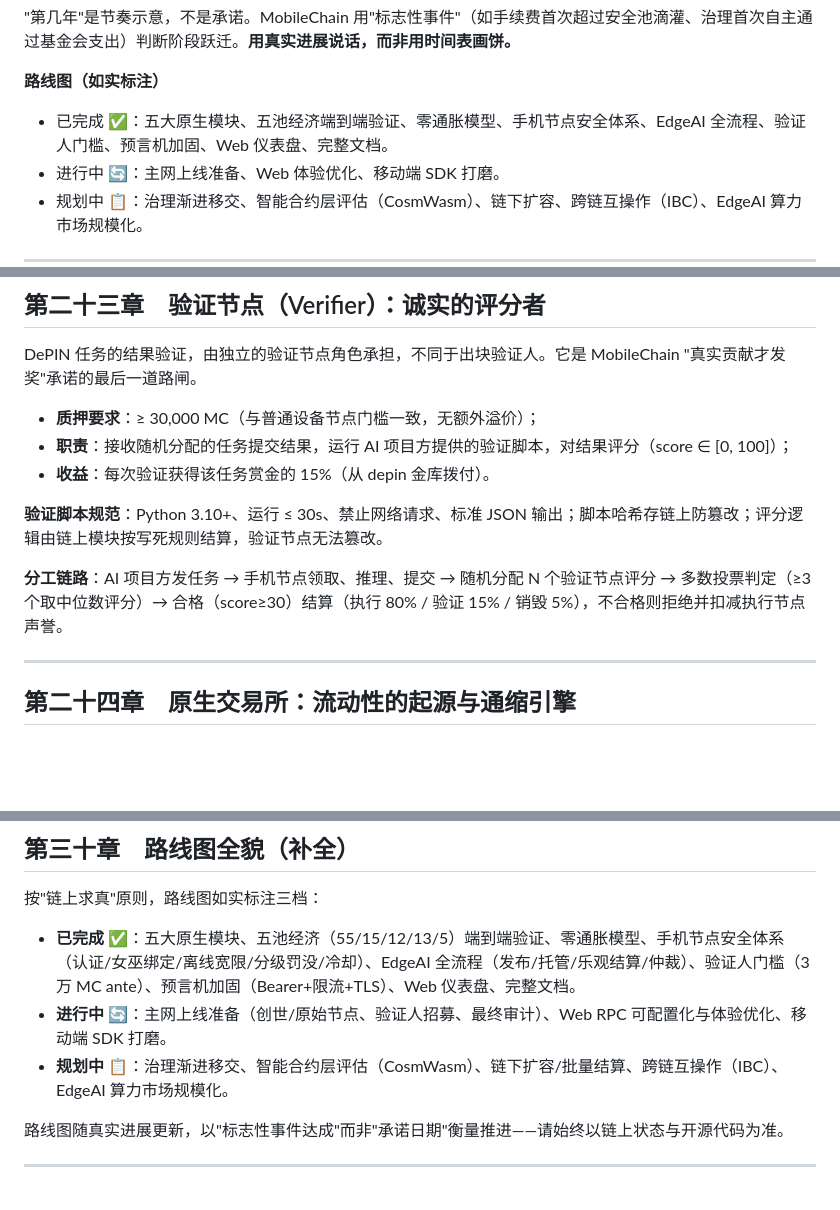
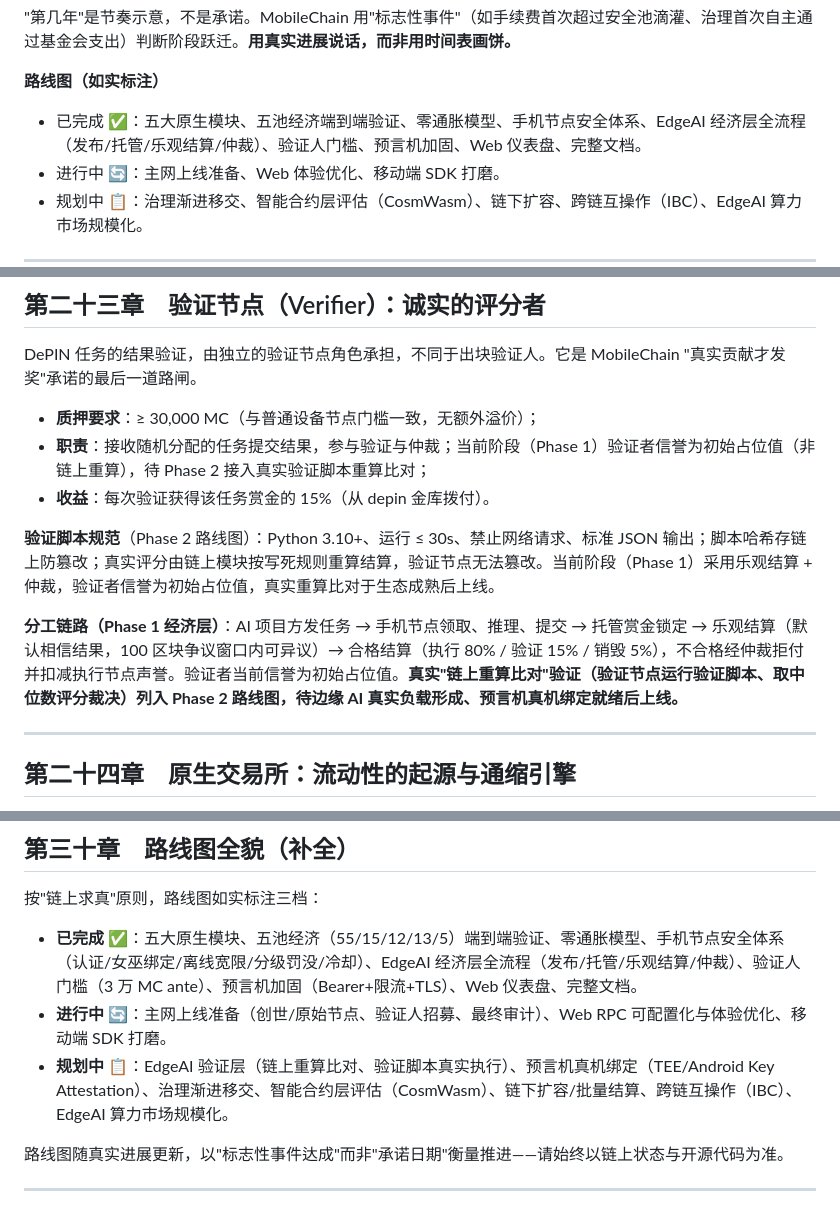
Before and after one commit to keliang4344-star/mcchain, a Markdown page: WHITEPAPER.md, 3 parts joined by grey strips. GitHub-like rendering; blank space fills up the shorter version.

Commit message:
docs: mark EdgeAI verification layer as Phase 2 roadmap

```diff
--- a/WHITEPAPER.md
+++ b/WHITEPAPER.md
@@ -507,7 +507,7 @@ MobileChain 不信"一步到位"，只信"分阶段、可验证地推进"。
 
 **路线图（如实标注）**
 
-- 已完成 ✅：五大原生模块、五池经济端到端验证、零通胀模型、手机节点安全体系、EdgeAI 全流程、验证人门槛、预言机加固、Web 仪表盘、完整文档。
+- 已完成 ✅：五大原生模块、五池经济端到端验证、零通胀模型、手机节点安全体系、EdgeAI 经济层全流程（发布/托管/乐观结算/仲裁）、验证人门槛、预言机加固、Web 仪表盘、完整文档。
 - 进行中 🔄：主网上线准备、Web 体验优化、移动端 SDK 打磨。
 - 规划中 📋：治理渐进移交、智能合约层评估（CosmWasm）、链下扩容、跨链互操作（IBC）、EdgeAI 算力市场规模化。
 
@@ -544,12 +544,12 @@ MobileChain 的愿景，可以浓缩成一句话：
 DePIN 任务的结果验证，由独立的验证节点角色承担，不同于出块验证人。它是 MobileChain "真实贡献才发奖"承诺的最后一道路闸。
 
 - **质押要求**：≥ 30,000 MC（与普通设备节点门槛一致，无额外溢价）；
-- **职责**：接收随机分配的任务提交结果，运行 AI 项目方提供的验证脚本，对结果评分（score ∈ [0, 100]）；
+- **职责**：接收随机分配的任务提交结果，参与验证与仲裁；当前阶段（Phase 1）验证者信誉为初始占位值（非链上重算），待 Phase 2 接入真实验证脚本重算比对；
 - **收益**：每次验证获得该任务赏金的 15%（从 depin 金库拨付）。
 
-**验证脚本规范**：Python 3.10+、运行 ≤ 30s、禁止网络请求、标准 JSON 输出；脚本哈希存链上防篡改；评分逻辑由链上模块按写死规则结算，验证节点无法篡改。
+**验证脚本规范**（Phase 2 路线图）：Python 3.10+、运行 ≤ 30s、禁止网络请求、标准 JSON 输出；脚本哈希存链上防篡改；真实评分由链上模块按写死规则重算结算，验证节点无法篡改。当前阶段（Phase 1）采用乐观结算 + 仲裁，验证者信誉为初始占位值，真实重算比对于生态成熟后上线。
 
-**分工链路**：AI 项目方发任务 → 手机节点领取、推理、提交 → 随机分配 N 个验证节点评分 → 多数投票判定（≥3 个取中位数评分）→ 合格（score≥30）结算（执行 80% / 验证 15% / 销毁 5%），不合格则拒绝并扣减执行节点声誉。
+**分工链路（Phase 1 经济层）**：AI 项目方发任务 → 手机节点领取、推理、提交 → 托管赏金锁定 → 乐观结算（默认相信结果，100 区块争议窗口内可异议）→ 合格结算（执行 80% / 验证 15% / 销毁 5%），不合格经仲裁拒付并扣减执行节点声誉。验证者当前信誉为初始占位值。**真实"链上重算比对"验证（验证节点运行验证脚本、取中位数评分裁决）列入 Phase 2 路线图，待边缘 AI 真实负载形成、预言机真机绑定就绪后上线。**
 
 ---
 
@@ -638,9 +638,9 @@ MobileChain 规划主网上线当天启动公开漏洞赏金（通过 Immunefi
 
 按"链上求真"原则，路线图如实标注三档：
 
-- **已完成 ✅**：五大原生模块、五池经济（55/15/12/13/5）端到端验证、零通胀模型、手机节点安全体系（认证/女巫绑定/离线宽限/分级罚没/冷却）、EdgeAI 全流程（发布/托管/乐观结算/仲裁）、验证人门槛（3 万 MC ante）、预言机加固（Bearer+限流+TLS）、Web 仪表盘、完整文档。
+- **已完成 ✅**：五大原生模块、五池经济（55/15/12/13/5）端到端验证、零通胀模型、手机节点安全体系（认证/女巫绑定/离线宽限/分级罚没/冷却）、EdgeAI 经济层全流程（发布/托管/乐观结算/仲裁）、验证人门槛（3 万 MC ante）、预言机加固（Bearer+限流+TLS）、Web 仪表盘、完整文档。
 - **进行中 🔄**：主网上线准备（创世/原始节点、验证人招募、最终审计）、Web RPC 可配置化与体验优化、移动端 SDK 打磨。
-- **规划中 📋**：治理渐进移交、智能合约层评估（CosmWasm）、链下扩容/批量结算、跨链互操作（IBC）、EdgeAI 算力市场规模化。
+- **规划中 📋**：EdgeAI 验证层（链上重算比对、验证脚本真实执行）、预言机真机绑定（TEE/Android Key Attestation）、治理渐进移交、智能合约层评估（CosmWasm）、链下扩容/批量结算、跨链互操作（IBC）、EdgeAI 算力市场规模化。
 
 路线图随真实进展更新，以"标志性事件达成"而非"承诺日期"衡量推进——请始终以链上状态与开源代码为准。
 
```
